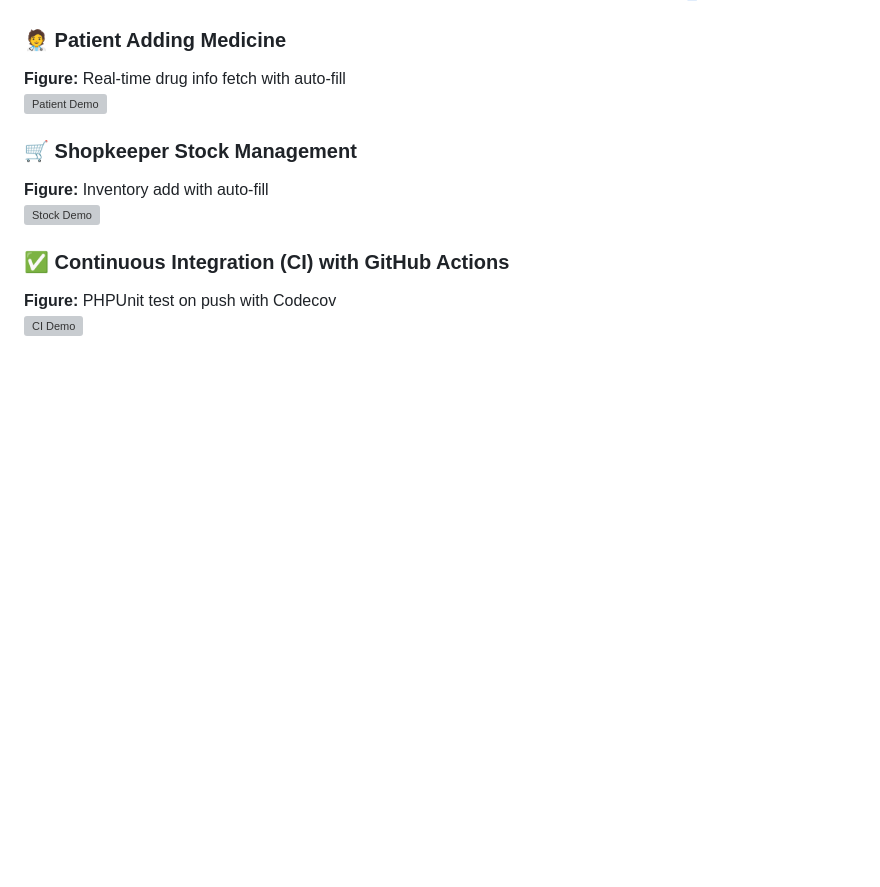
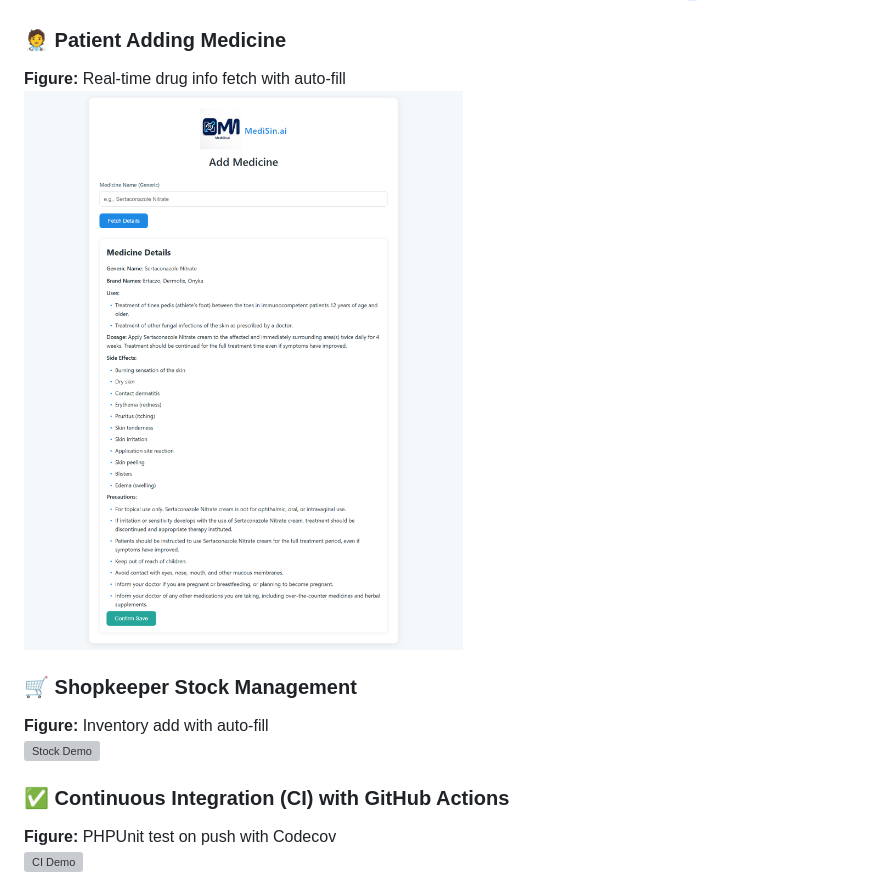
Before and after one commit to ShaonMajumder/medisin.ai, a Markdown page: README.md, the part around the change. Rendered like a GitHub page; pictures changed too: screenshots/ai-agent.png (added); blank space fills up the shorter version; grey boxes are pictures that could not be loaded.

Commit message:
Demo

```diff
--- a/README.md
+++ b/README.md
@@ -30,7 +30,7 @@ Link - https://www.youtube.com/watch?v=ZIC_A7jSB-E
 
 ### 🧑‍⚕️ Patient Adding Medicine
 **Figure:** Real-time drug info fetch  with auto-fill
-![Patient Demo](screenshots/patient-medicine-box.gif)
+![Patient Demo](screenshots/ai-agent.png)
 
 ### 🛒 Shopkeeper Stock Management
 **Figure:** Inventory add with auto-fill
```
